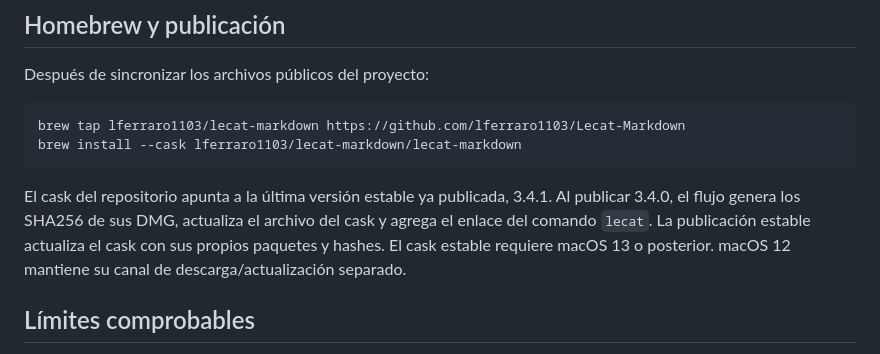
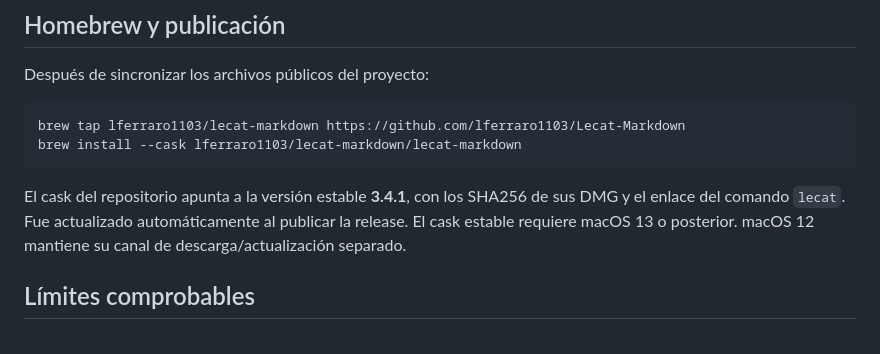
Before and after one commit to lferraro1103/Lecat-Markdown, a Markdown page: docs/INTEGRACIONES-3.4.md, the part around the change. GitHub-like rendering.

Commit message:
docs: confirm published 3.4.1 Homebrew availability [skip ci]

````diff
--- a/docs/INTEGRACIONES-3.4.md
+++ b/docs/INTEGRACIONES-3.4.md
@@ -49,11 +49,9 @@ brew tap lferraro1103/lecat-markdown https://github.com/lferraro1103/Lecat-Markd
 brew install --cask lferraro1103/lecat-markdown/lecat-markdown
 ```
 
-El cask del repositorio apunta a la última versión estable ya publicada,
-3.4.1. Al publicar 3.4.0, el flujo genera los SHA256 de sus DMG,
-actualiza el archivo del cask y agrega el enlace del comando `lecat`.
-La publicación estable actualiza el cask con sus propios paquetes y hashes.
-El cask estable requiere macOS 13 o posterior. macOS 12 mantiene su canal de
+El cask del repositorio apunta a la versión estable **3.4.1**, con los SHA256 de
+sus DMG y el enlace del comando `lecat`. Fue actualizado automáticamente al
+publicar la release. El cask estable requiere macOS 13 o posterior. macOS 12 mantiene su canal de
 descarga/actualización separado.
 
 ## Límites comprobables
````
